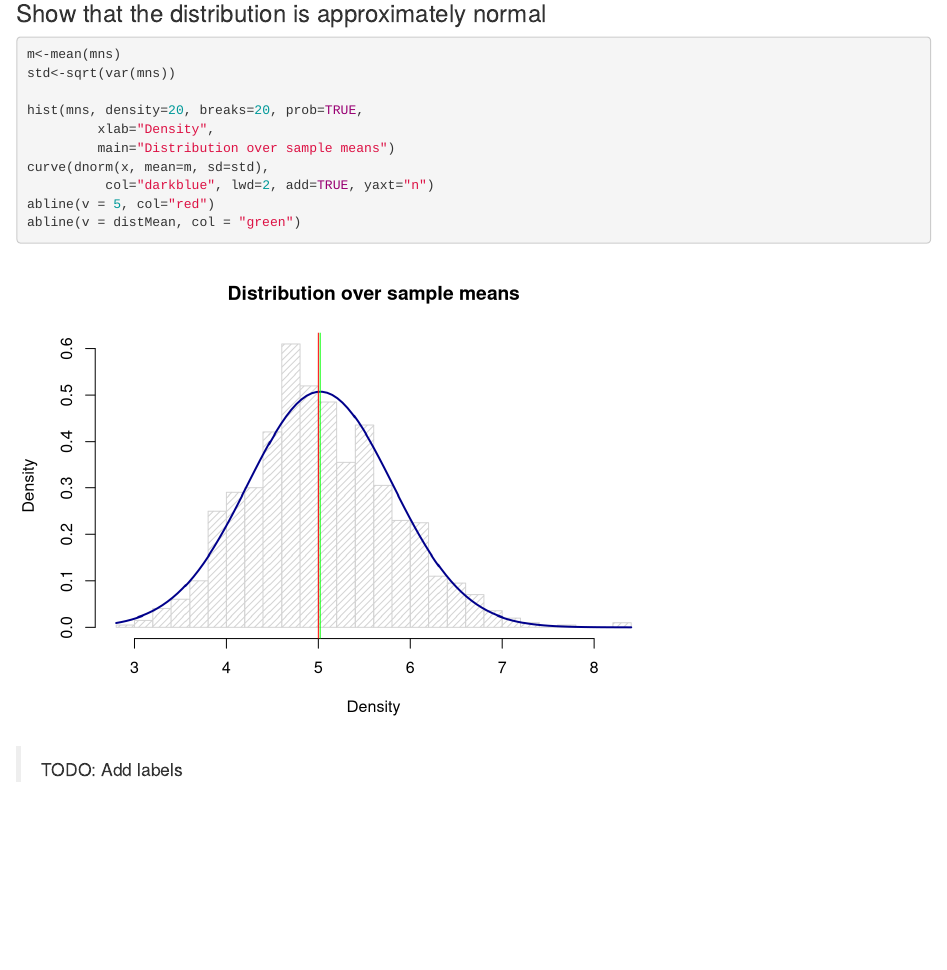
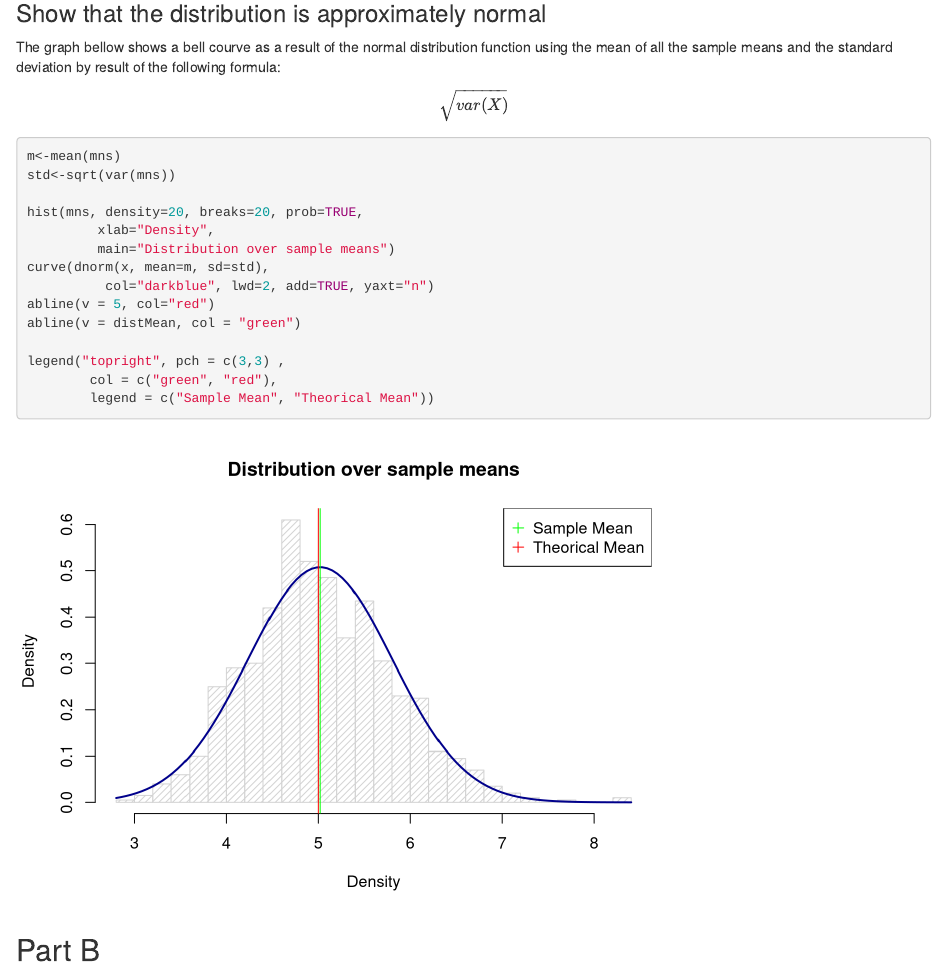
Before and after one commit to 3manuek/statinferenceCourseProject, an R Markdown document (peerAssessment.rmd): the page in a window 1100 px wide, from 2470 px down. Rendered offline with R 4.5, knitr and Pandoc, with nearby package versions.

Commit message:
Added a few cosmetic changes

````diff
--- a/peerAssessment.rmd
+++ b/peerAssessment.rmd
@@ -104,6 +105,10 @@ abline(h = meanCumVars, col = "red" )
 
 ### Show that the distribution is approximately normal
 
+The graph bellow shows a bell courve as a result of the normal distribution function using the mean of all the sample means and the standard deviation by result of the following formula:
+
+$$ \sqrt{var(X)}$$
+
 ```{r, message=TRUE, echo=TRUE}
 
 m<-mean(mns)
@@ -116,6 +121,12 @@ curve(dnorm(x, mean=m, sd=std),
           col="darkblue", lwd=2, add=TRUE, yaxt="n")
 abline(v = 5, col="red")
 abline(v = distMean, col = "green")
+
+legend("topright", pch = c(3,3) ,
+        col = c("green", "red"),
+        legend = c("Sample Mean", "Theorical Mean"))
+
 ```
 
-> TODO: Add labels
+
+## Part B
````
Also changed, not shown: peerAssessment.html, peerAssessment.rmd (1 more changed lines).
